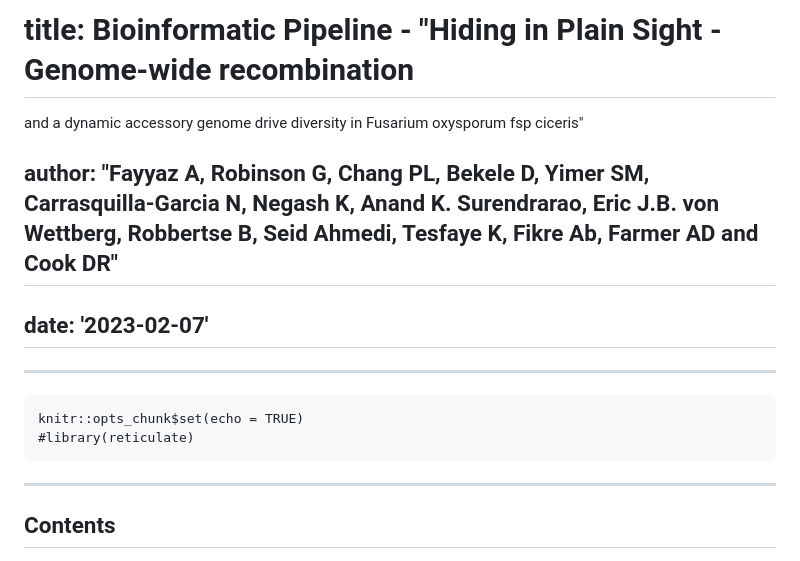
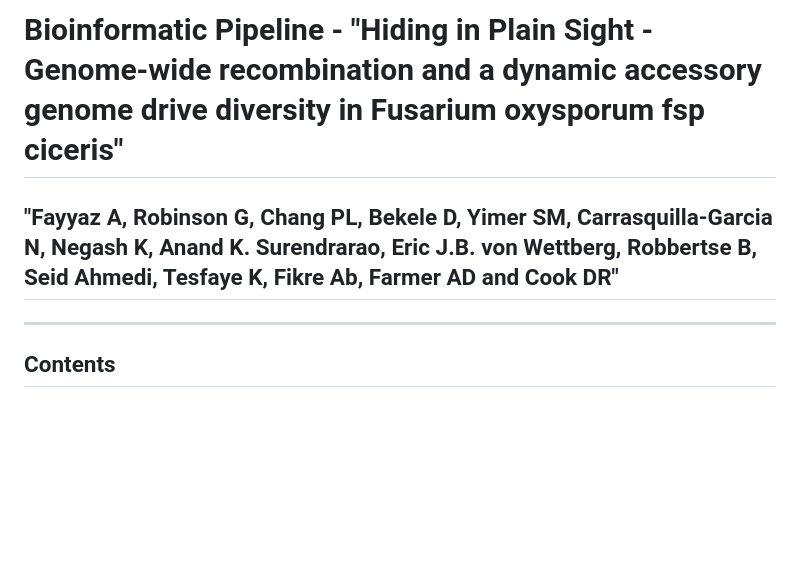
Before and after one commit to gnrobinson/Eth_foc_project, a Markdown page: README.md, the part around the change. GitHub-like rendering; blank space fills up the shorter version.

Commit message:
Edit title format

````diff
--- a/README.md
+++ b/README.md
@@ -1,14 +1,5 @@
-# title: Bioinformatic Pipeline - "Hiding in Plain Sight - Genome-wide recombination
-  and a dynamic accessory genome drive diversity in Fusarium oxysporum fsp ciceris"
-## author: "Fayyaz A, Robinson G, Chang PL, Bekele D, Yimer SM, Carrasquilla-Garcia N, Negash K, Anand K. Surendrarao, Eric J.B. von Wettberg, Robbertse B, Seid Ahmedi, Tesfaye K, Fikre Ab, Farmer AD and Cook DR"
-## date: '2023-02-07'
-
----
-
-```{r setup, include=FALSE}
-knitr::opts_chunk$set(echo = TRUE)
-#library(reticulate)
-```
+# Bioinformatic Pipeline - "Hiding in Plain Sight - Genome-wide recombination and a dynamic accessory genome drive diversity in Fusarium oxysporum fsp ciceris"
+## "Fayyaz A, Robinson G, Chang PL, Bekele D, Yimer SM, Carrasquilla-Garcia N, Negash K, Anand K. Surendrarao, Eric J.B. von Wettberg, Robbertse B, Seid Ahmedi, Tesfaye K, Fikre Ab, Farmer AD and Cook DR"
 
 ---
 
````
